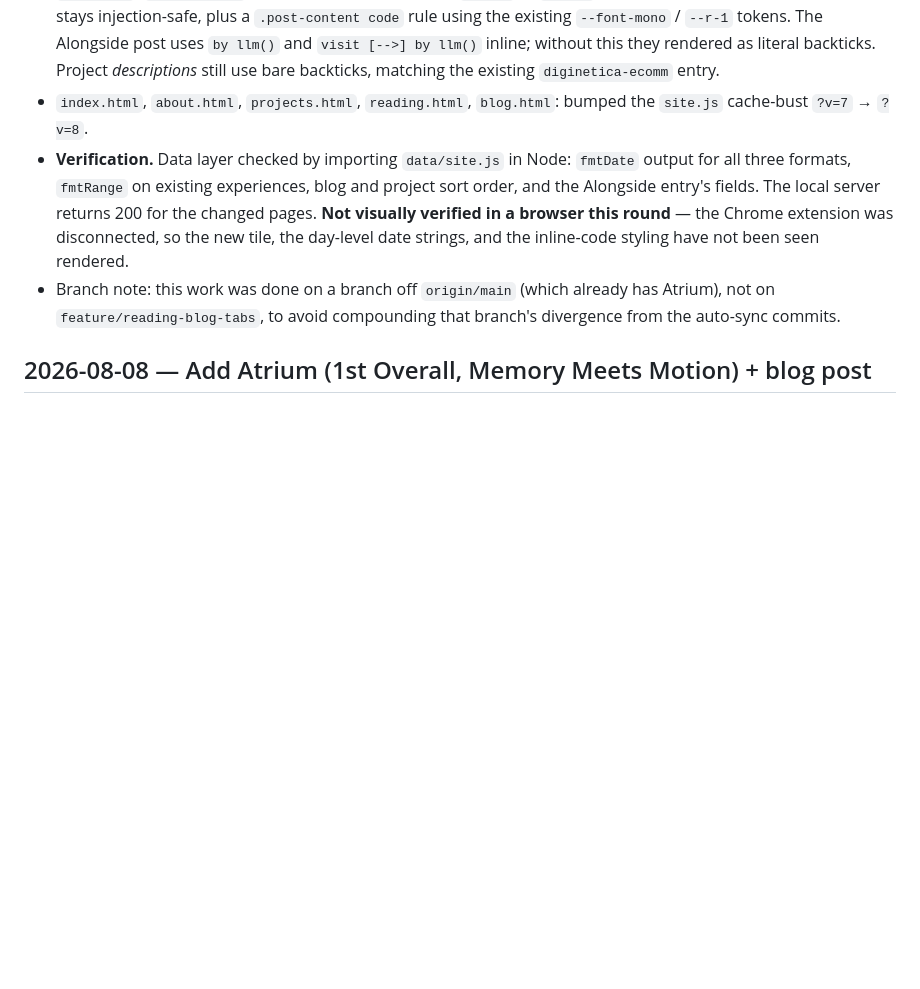
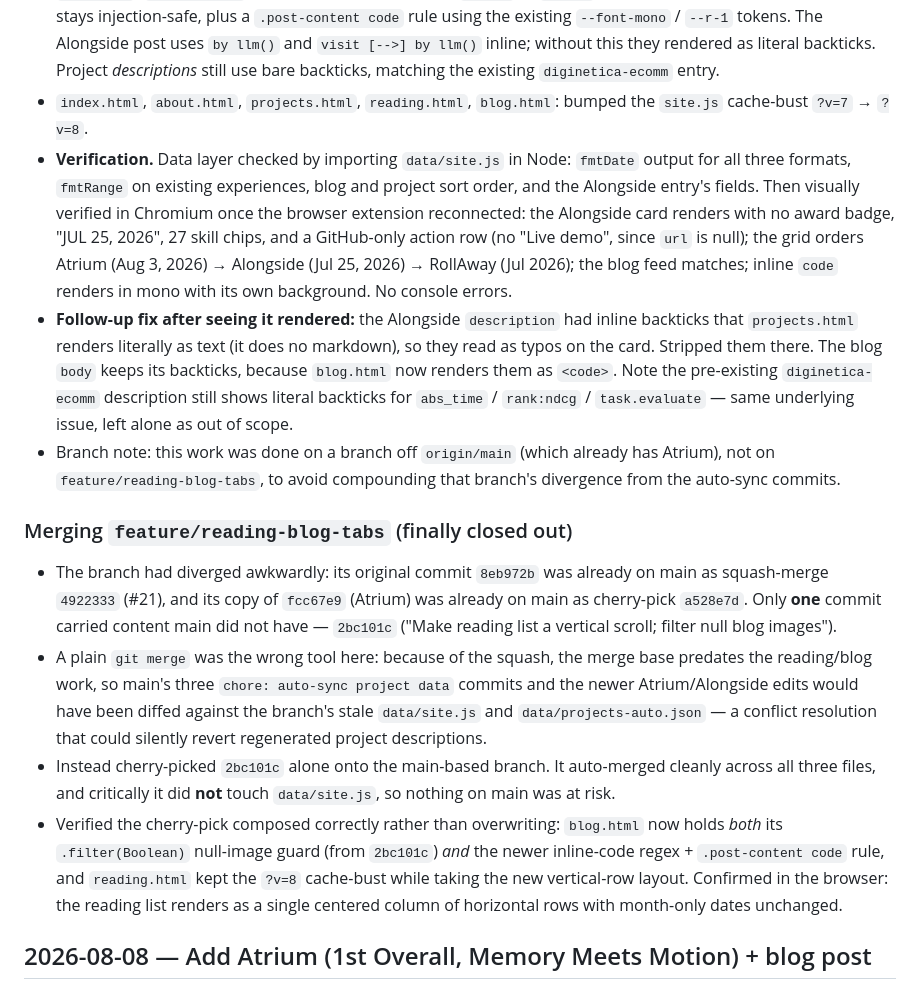
Before and after one commit to nathansso/portfolio, a Markdown page: progress.md, the part around the change. Drawn GitHub-style; blank space fills up the shorter version.

Commit message:
Log Alongside verification and the reading-blog-tabs merge
Co-Authored-By: Claude Opus 5 <noreply@anthropic.com>

```diff
--- a/progress.md
+++ b/progress.md
@@ -12,8 +12,16 @@
 - **Resulting order** (verified by running the same sort the pages use) — chronologically RollAway → Alongside → Atrium, so both the blog feed and the projects grid show newest first: Atrium (Aug 3) · Alongside (Jul 25) · RollAway (Jul).
 - `blog.html`: `formatBody()` gained inline-code support (`` `code` `` → `<code>`), applied after HTML escaping so it stays injection-safe, plus a `.post-content code` rule using the existing `--font-mono` / `--r-1` tokens. The Alongside post uses `by llm()` and `visit [-->] by llm()` inline; without this they rendered as literal backticks. Project *descriptions* still use bare backticks, matching the existing `diginetica-ecomm` entry.
 - `index.html`, `about.html`, `projects.html`, `reading.html`, `blog.html`: bumped the `site.js` cache-bust `?v=7` → `?v=8`.
-- **Verification.** Data layer checked by importing `data/site.js` in Node: `fmtDate` output for all three formats, `fmtRange` on existing experiences, blog and project sort order, and the Alongside entry's fields. The local server returns 200 for the changed pages. **Not visually verified in a browser this round** — the Chrome extension was disconnected, so the new tile, the day-level date strings, and the inline-code styling have not been seen rendered.
+- **Verification.** Data layer checked by importing `data/site.js` in Node: `fmtDate` output for all three formats, `fmtRange` on existing experiences, blog and project sort order, and the Alongside entry's fields. Then visually verified in Chromium once the browser extension reconnected: the Alongside card renders with no award badge, "JUL 25, 2026", 27 skill chips, and a GitHub-only action row (no "Live demo", since `url` is null); the grid orders Atrium (Aug 3, 2026) → Alongside (Jul 25, 2026) → RollAway (Jul 2026); the blog feed matches; inline `code` renders in mono with its own background. No console errors.
+- **Follow-up fix after seeing it rendered:** the Alongside `description` had inline backticks that `projects.html` renders literally as text (it does no markdown), so they read as typos on the card. Stripped them there. The blog `body` keeps its backticks, because `blog.html` now renders them as `<code>`. Note the pre-existing `diginetica-ecomm` description still shows literal backticks for `abs_time` / `rank:ndcg` / `task.evaluate` — same underlying issue, left alone as out of scope.
 - Branch note: this work was done on a branch off `origin/main` (which already has Atrium), not on `feature/reading-blog-tabs`, to avoid compounding that branch's divergence from the auto-sync commits.
+
+### Merging `feature/reading-blog-tabs` (finally closed out)
+
+- The branch had diverged awkwardly: its original commit `8eb972b` was already on main as squash-merge `4922333` (#21), and its copy of `fcc67e9` (Atrium) was already on main as cherry-pick `a528e7d`. Only **one** commit carried content main did not have — `2bc101c` ("Make reading list a vertical scroll; filter null blog images").
+- A plain `git merge` was the wrong tool here: because of the squash, the merge base predates the reading/blog work, so main's three `chore: auto-sync project data` commits and the newer Atrium/Alongside edits would have been diffed against the branch's stale `data/site.js` and `data/projects-auto.json` — a conflict resolution that could silently revert regenerated project descriptions.
+- Instead cherry-picked `2bc101c` alone onto the main-based branch. It auto-merged cleanly across all three files, and critically it did **not** touch `data/site.js`, so nothing on main was at risk.
+- Verified the cherry-pick composed correctly rather than overwriting: `blog.html` now holds *both* its `.filter(Boolean)` null-image guard (from `2bc101c`) *and* the newer inline-code regex + `.post-content code` rule, and `reading.html` kept the `?v=8` cache-bust while taking the new vertical-row layout. Confirmed in the browser: the reading list renders as a single centered column of horizontal rows with month-only dates unchanged.
 
 ## 2026-08-08 — Add Atrium (1st Overall, Memory Meets Motion) + blog post
 
```
